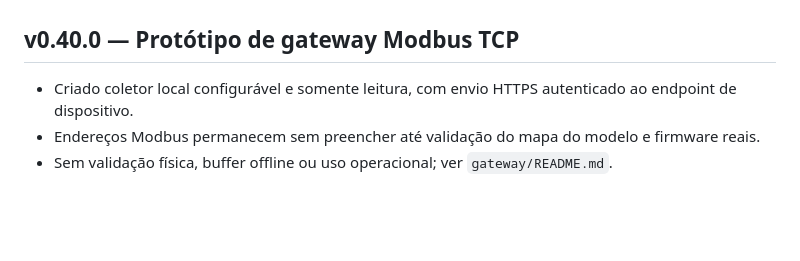
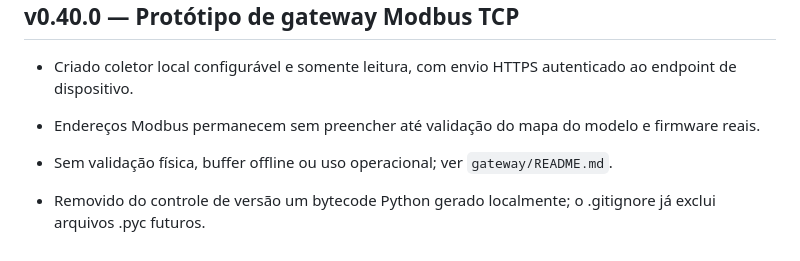
Before and after one commit to CHAMADOSTJSP/Hitech-VoltGuard, a Markdown page: CHANGELOG.md, the part around the change. Rendered like a GitHub page; blank space fills up the shorter version.

Commit message:
Remove generated Python bytecode from repository

```diff
--- a/CHANGELOG.md
+++ b/CHANGELOG.md
@@ -526,3 +526,6 @@ Consulte `REVISAO_TECNICA.md`. A aplicação permanece candidata a demonstraçã
 - Criado coletor local configurável e somente leitura, com envio HTTPS autenticado ao endpoint de dispositivo.
 - Endereços Modbus permanecem sem preencher até validação do mapa do modelo e firmware reais.
 - Sem validação física, buffer offline ou uso operacional; ver `gateway/README.md`.
+
+
+- Removido do controle de versão um bytecode Python gerado localmente; o .gitignore já exclui arquivos .pyc futuros.
```
